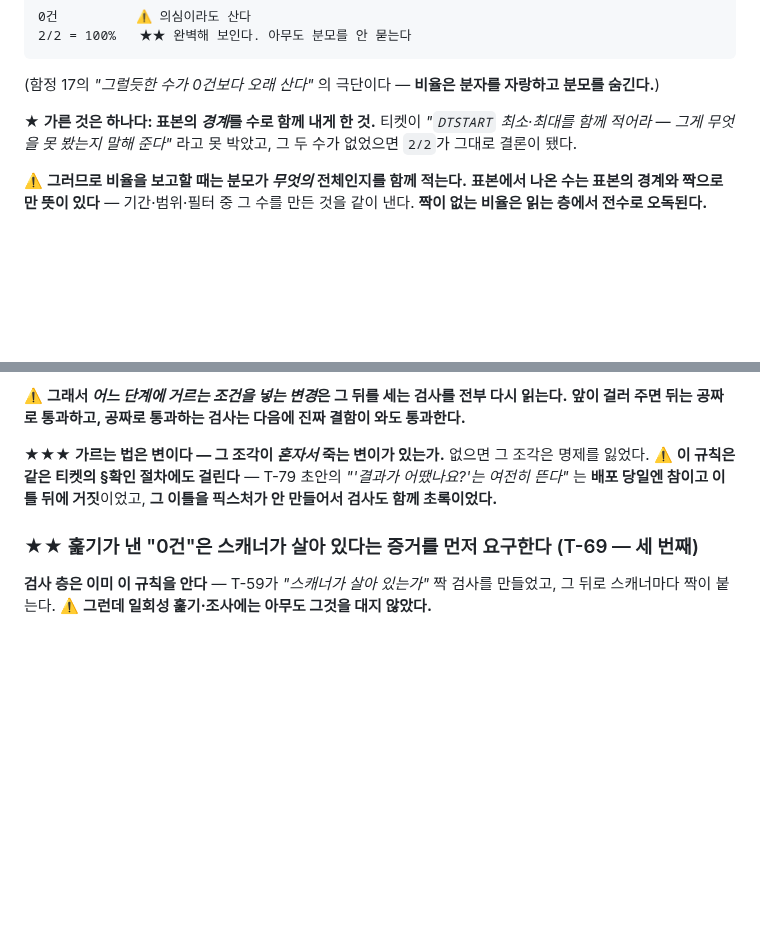
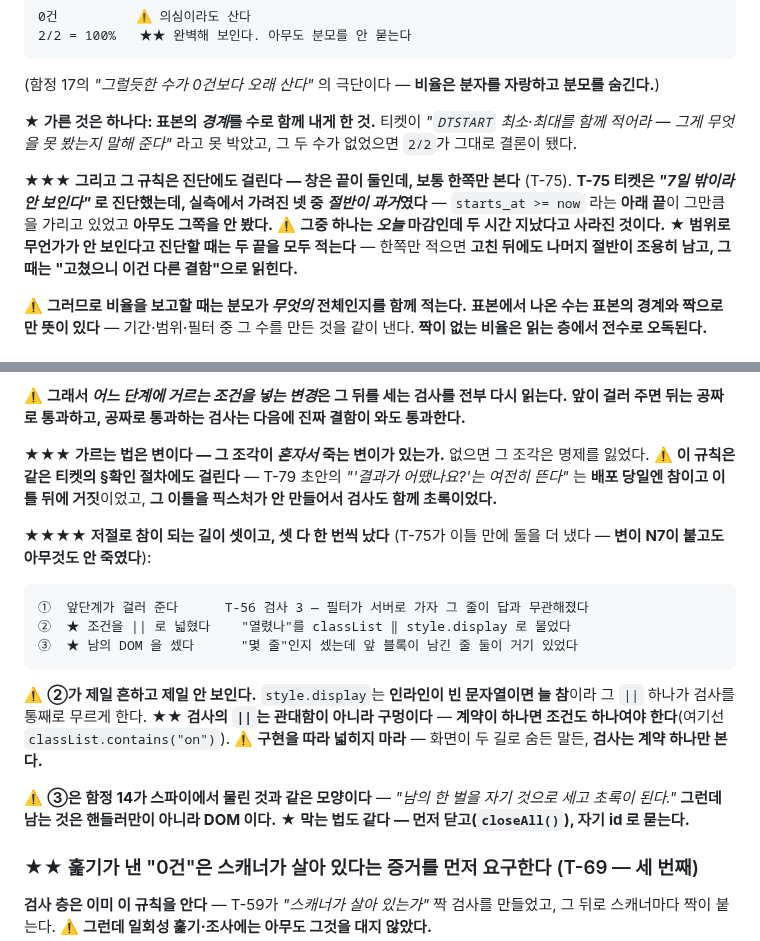
Before and after one commit to mond1424/personal-os, a Markdown page: AGENT-CHAIN.md, 2 parts joined by grey strips. GitHub-like rendering; blank space fills up the shorter version.

Commit message:
docs(cowork): 저절로 참이 되는 길 셋 · 창은 끝이 둘이다 (Cowork 발행분)
§8 살아남는 검사 — 기제를 셋으로 갈랐다. T-75 에서 변이 N7 이 붙고도
아무것도 안 죽인 것이 근거다.
  ① 앞단계가 걸러 준다   (T-56 검사 3 — 필터가 서버로 가자 답과 무관해졌다)
  ② 조건을 || 로 넓혔다   ("열렸나"를 classList ‖ style.display 로 물었다)
  ③ 남의 DOM 을 셌다     (개수만 셌는데 앞 블록이 남긴 줄 둘이 거기 있었다)
②가 제일 흔하고 제일 안 보인다 — 인라인 display 가 빈 문자열이면 늘 참이라
그 || 하나가 검사를 통째로 무르게 한다. 검사의 ||는 관대함이 아니라 구멍이다.
③은 함정 14 가 스파이에서 물린 것과 같은 모양인데, 남는 것이 핸들러가 아니라 DOM 이다.

§분모 — 창은 끝이 둘인데 보통 한쪽만 본다. T-75 티켓은 "7일 밖이라 안 보인다"로
진단했는데 가려진 넷 중 절반이 과거였고(아래 끝 starts_at >= now), 그중 하나는
오늘 마감인데 두 시간 지났다고 사라진 것이다. 범위로 진단할 때는 두 끝을 모두 적는다.

문서만. 코드·검사 무변경.

Co-Authored-By: Claude Opus 5 <noreply@anthropic.com>

````diff
--- a/AGENT-CHAIN.md
+++ b/AGENT-CHAIN.md
@@ -523,6 +523,13 @@ wakeLeadMin 의 갈래를 지운다
 티켓이 *"`DTSTART` 최소·최대를 함께 적어라 — 그게 무엇을 못 봤는지 말해 준다"* 라고
 못 박았고, 그 두 수가 없었으면 `2/2`가 그대로 결론이 됐다.
 
+★★★ **그리고 그 규칙은 진단에도 걸린다 — 창은 끝이 둘인데, 보통 한쪽만 본다** (T-75).
+**T-75 티켓은 *"7일 밖이라 안 보인다"* 로 진단했는데, 실측에서 가려진 넷 중 *절반이 과거*였다** —
+`starts_at >= now` 라는 **아래 끝**이 그만큼을 가리고 있었고 **아무도 그쪽을 안 봤다.**
+⚠️ **그중 하나는 *오늘* 마감인데 두 시간 지났다고 사라진 것이다.**
+★ **범위로 무언가가 안 보인다고 진단할 때는 두 끝을 모두 적는다** — 한쪽만 적으면
+**고친 뒤에도 나머지 절반이 조용히 남고, 그때는 "고쳤으니 이건 다른 결함"으로 읽힌다.**
+
 ⚠️ **그러므로 비율을 보고할 때는 분모가 *무엇의* 전체인지를 함께 적는다.**
 **표본에서 나온 수는 표본의 경계와 짝으로만 뜻이 있다** — 기간·범위·필터 중
 그 수를 만든 것을 같이 낸다. **짝이 없는 비율은 읽는 층에서 전수로 오독된다.**
@@ -620,6 +627,24 @@ accepted 58 · 96%          ★ 완벽해 보인다
 T-79 초안의 *"'결과가 어땠나요?'는 여전히 뜬다"* 는 **배포 당일엔 참이고 이틀 뒤에 거짓**이었고,
 **그 이틀을 픽스처가 안 만들어서 검사도 함께 초록이었다.**
 
+★★★★ **저절로 참이 되는 길이 셋이고, 셋 다 한 번씩 났다** (T-75가 이틀 만에 둘을 더 냈다 —
+**변이 N7이 붙고도 아무것도 안 죽였다**):
+
+```
+①  앞단계가 걸러 준다      T-56 검사 3 — 필터가 서버로 가자 그 줄이 답과 무관해졌다
+②  ★ 조건을 || 로 넓혔다    "열렸나"를 classList ‖ style.display 로 물었다
+③  ★ 남의 DOM 을 셌다      "몇 줄"인지 셌는데 앞 블록이 남긴 줄 둘이 거기 있었다
+```
+
+⚠️ **②가 제일 흔하고 제일 안 보인다.** `style.display`는 **인라인이 빈 문자열이면 늘 참**이라
+그 `||` 하나가 검사를 통째로 무르게 한다. ★★ **검사의 `||`는 관대함이 아니라 구멍이다** —
+**계약이 하나면 조건도 하나여야 한다**(여기선 `classList.contains("on")`).
+⚠️ **구현을 따라 넓히지 마라** — 화면이 두 길로 숨든 말든, **검사는 계약 하나만 본다.**
+
+⚠️ **③은 함정 14가 스파이에서 물린 것과 같은 모양이다** — *"남의 한 벌을 자기 것으로 세고
+초록이 된다."* **그런데 남는 것은 핸들러만이 아니라 DOM 이다.**
+★ **막는 법도 같다 — 먼저 닫고(`closeAll()`), 자기 id 로 묻는다.**
+
 ### ★★ 훑기가 낸 "0건"은 스캐너가 살아 있다는 증거를 먼저 요구한다 (T-69 — 세 번째)
 
 **검사 층은 이미 이 규칙을 안다** — T-59가 *"스캐너가 살아 있는가"* 짝 검사를 만들었고,
````
